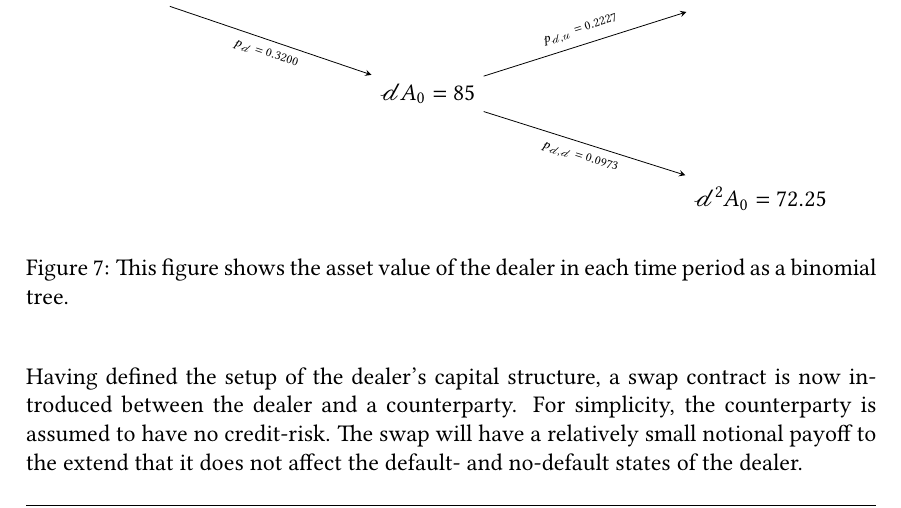
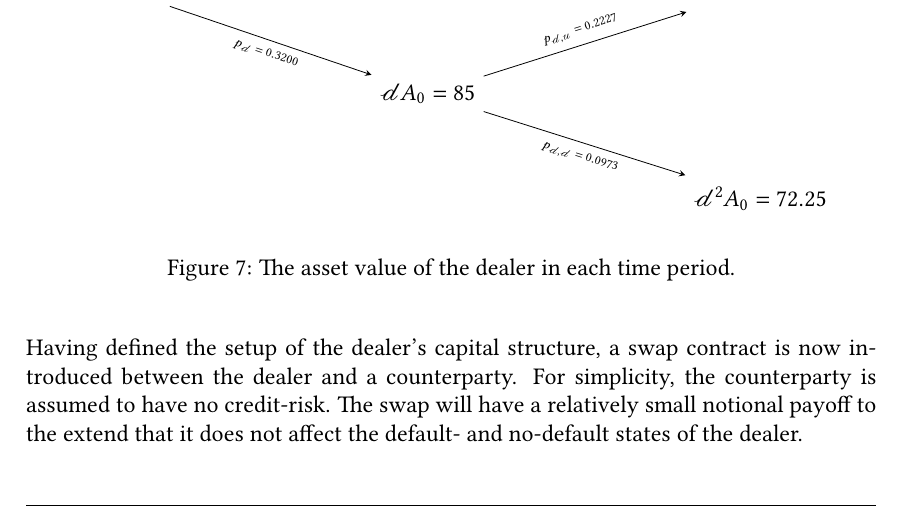
Before and after one commit to sebastianbaltser/master-thesis, a LaTeX thesis (thesis/main.tex, which reads thesis/content/body-matter/swap-contract/swap-examples.tex): part of page 71 of 77, cut so that both start at the same text. Compiled offline with pdfLaTeX.

Commit message:
Fix caption
Co-authored-by: Sebastian Baltser <52928866+sebastianbaltser@users.noreply.github.com>

```diff
--- a/thesis/content/body-matter/swap-contract/swap-examples.tex
+++ b/thesis/content/body-matter/swap-contract/swap-examples.tex
@@ -146,7 +146,7 @@
                 \draw[->] (tree-4-2) -- (tree-5-3) node [midway,below] {\tiny
                 $p_{\mathscr{d},\mathscr{d}}=\num{0.097275}$};
             \end{tikzpicture}
-            \caption{This figure shows the asset value of the dealer in each time period as a binomial tree.}
+            \caption{The asset value of the dealer in each time period.}
             \label{fig:example-asset-value-multi-period-dealer}
         \end{figure}
 
```
